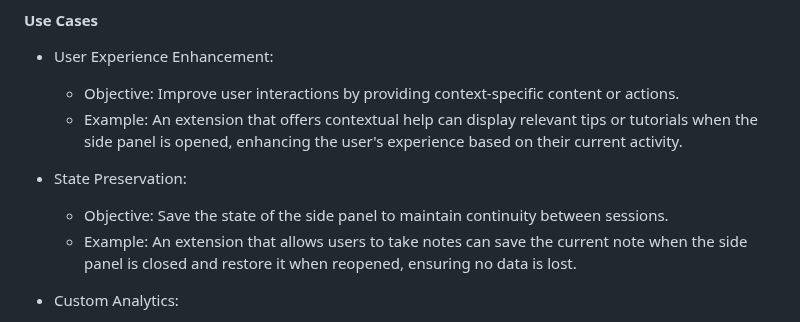
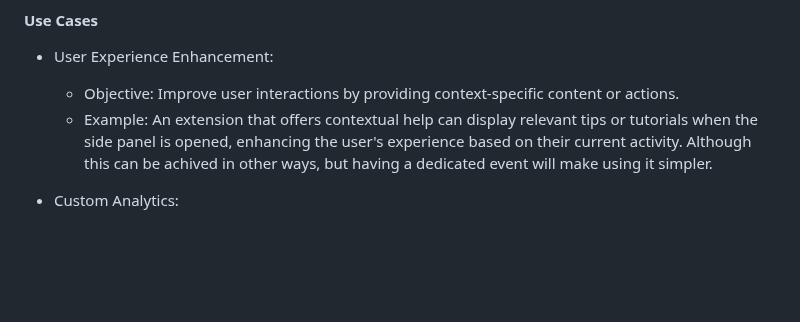
Before and after one commit to w3c/webextensions, a Markdown page: proposals/sidepanel_events.md, the part around the change. Drawn GitHub-style; blank space fills up the shorter version.

Commit message:
removing a use case

```diff
--- a/proposals/sidepanel_events.md
+++ b/proposals/sidepanel_events.md
@@ -31,11 +31,7 @@ These events aim to provide developers with better control and management of the
 
 - User Experience Enhancement:
    - Objective: Improve user interactions by providing context-specific content or actions.
-   - Example: An extension that offers contextual help can display relevant tips or tutorials when the side panel is opened, enhancing the user's experience based on their current activity.
-
-- State Preservation:
-   - Objective: Save the state of the side panel to maintain continuity between sessions.
-   - Example: An extension that allows users to take notes can save the current note when the side panel is closed and restore it when reopened, ensuring no data is lost.
+   - Example: An extension that offers contextual help can display relevant tips or tutorials when the side panel is opened, enhancing the user's experience based on their current activity. Although this can be achived in other ways, but having a dedicated event will make using it simpler.
 
 - Custom Analytics:
    - Objective: Collect usage data to understand how users interact with the side panel.
```
